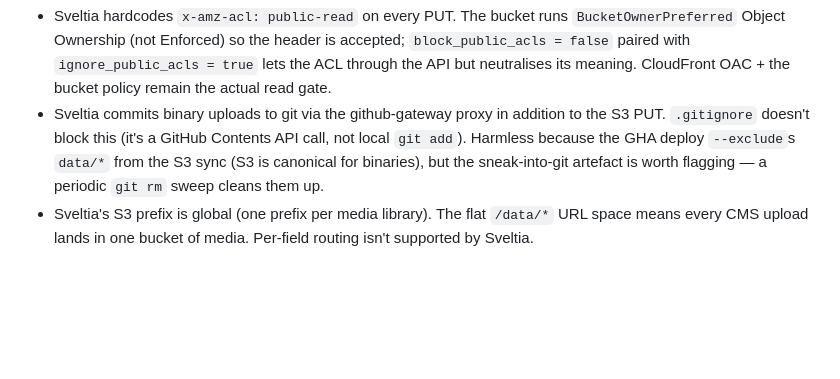
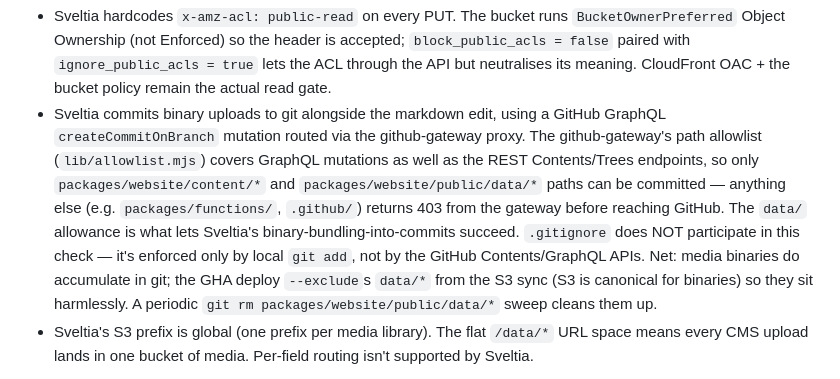
Before and after one commit to Maev4l/brigitte-le-roux-website, a Markdown page: CLAUDE.md, the part around the change. Drawn GitHub-style; blank space fills up the shorter version.

Commit message:
docs: correct binaries-in-git mechanism (GraphQL, not Contents API)
My initial Plan 9 deviation write-up attributed Sveltia's
binary-into-git behaviour to gitignore-bypass via the Contents API.
The actual mechanism is a GraphQL createCommitOnBranch mutation
bundling the binary in fileChanges.additions[].contents. The
github-gateway's path allowlist had been REST-only — that's the gap;
.gitignore was never going to be the boundary here. The allowlist
patch in the previous commit closes the gap.

- CLAUDE.md "Media uploads" section: replaced the Contents-API
  framing with the actual GraphQL flow + the now-comprehensive
  allowlist coverage.

- spec §4 same correction.

- Plan 9 deviations item 6 expanded: documents the discovery, the
  fix, and the synthetic verification results.

Co-Authored-By: Claude Opus 4.7 <noreply@anthropic.com>

```diff
--- a/CLAUDE.md
+++ b/CLAUDE.md
@@ -224,12 +224,21 @@ Three Sveltia quirks shaped the AWS-side config:
   `ignore_public_acls = true` lets the ACL through the API but
   neutralises its meaning. CloudFront OAC + the bucket policy remain
   the actual read gate.
-- Sveltia commits binary uploads to git via the github-gateway proxy
-  in addition to the S3 PUT. `.gitignore` doesn't block this (it's a
-  GitHub Contents API call, not local `git add`). Harmless because
-  the GHA deploy `--exclude`s `data/*` from the S3 sync (S3 is
-  canonical for binaries), but the sneak-into-git artefact is worth
-  flagging — a periodic `git rm` sweep cleans them up.
+- Sveltia commits binary uploads to git alongside the markdown edit,
+  using a GitHub GraphQL `createCommitOnBranch` mutation routed via
+  the github-gateway proxy. The github-gateway's path allowlist
+  (`lib/allowlist.mjs`) covers GraphQL mutations as well as the REST
+  Contents/Trees endpoints, so only `packages/website/content/*` and
+  `packages/website/public/data/*` paths can be committed — anything
+  else (e.g. `packages/functions/`, `.github/`) returns 403 from the
+  gateway before reaching GitHub. The `data/` allowance is what lets
+  Sveltia's binary-bundling-into-commits succeed. `.gitignore` does
+  NOT participate in this check — it's enforced only by local
+  `git add`, not by the GitHub Contents/GraphQL APIs. Net: media
+  binaries do accumulate in git; the GHA deploy `--exclude`s `data/*`
+  from the S3 sync (S3 is canonical for binaries) so they sit
+  harmlessly. A periodic `git rm packages/website/public/data/*`
+  sweep cleans them up.
 - Sveltia's S3 prefix is global (one prefix per media library). The
   flat `/data/*` URL space means every CMS upload lands in one bucket
   of media. Per-field routing isn't supported by Sveltia.
```
Also changed, not shown: 2 other files.
